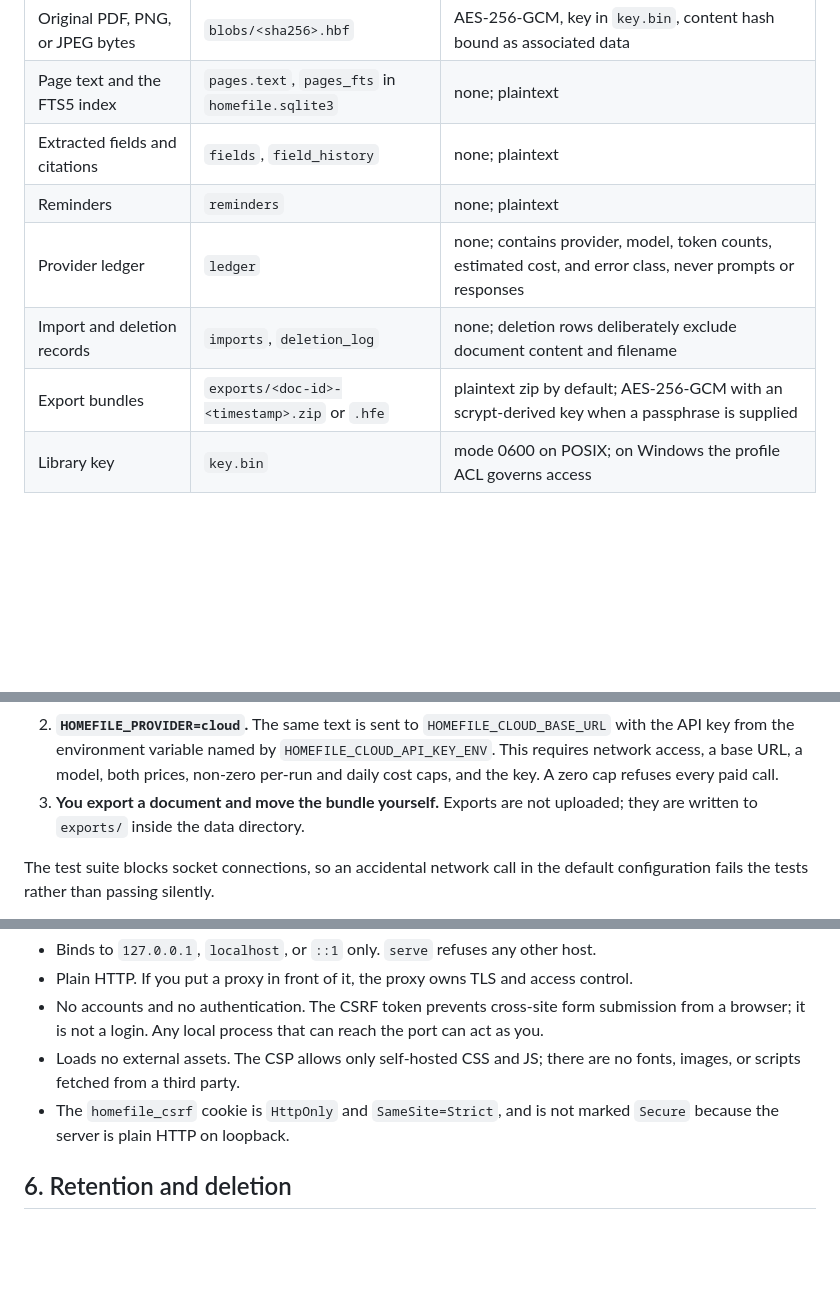
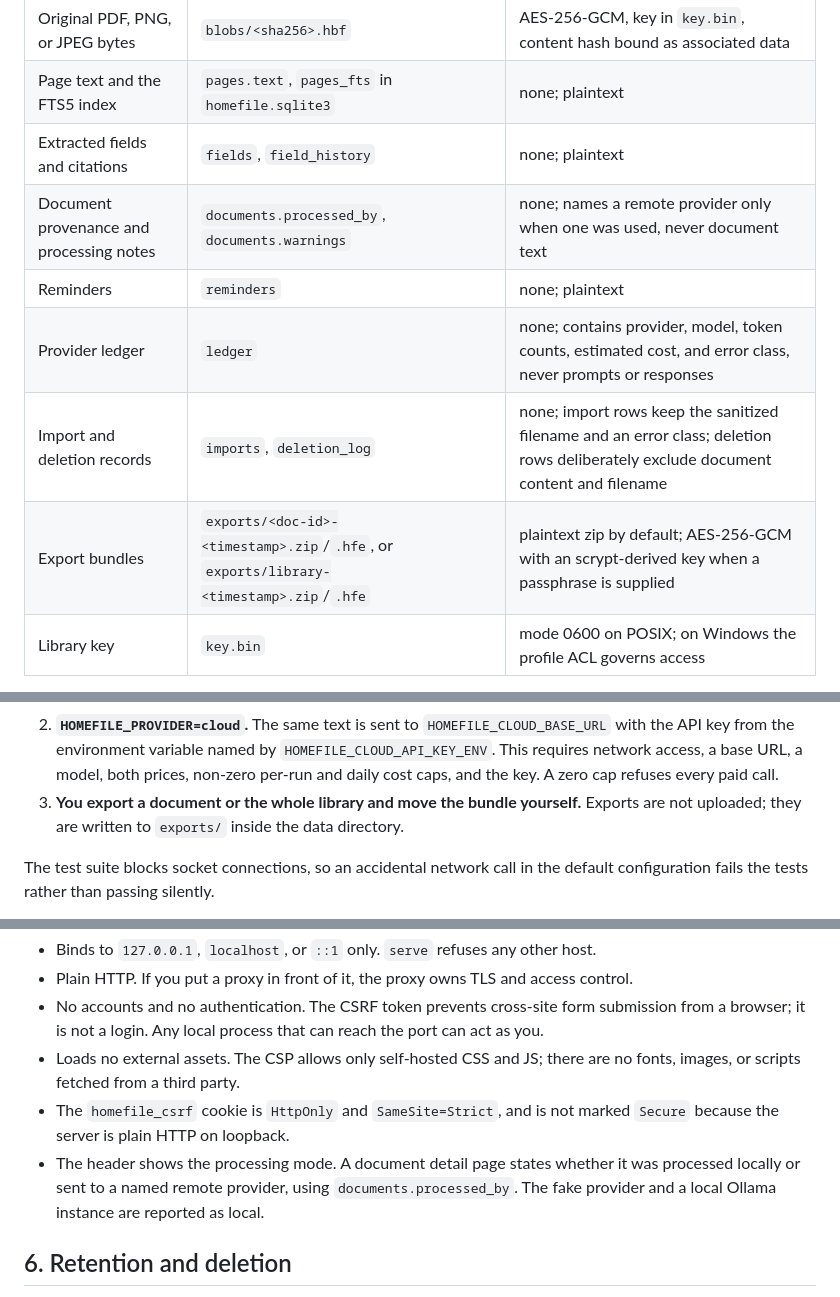
Before and after one commit to r-bug-r/open-home-file, a Markdown page: docs/privacy.md, 3 parts joined by grey strips. Rendered like a GitHub page; blank space fills up the shorter version.

Commit message:
docs: clarify what stays local in the web UI

```diff
--- a/docs/privacy.md
+++ b/docs/privacy.md
@@ -25,10 +25,11 @@ leaves the machine. It describes the code in `src/homefile/` as it exists.
 | Original PDF, PNG, or JPEG bytes | `blobs/<sha256>.hbf` | AES-256-GCM, key in `key.bin`, content hash bound as associated data |
 | Page text and the FTS5 index | `pages.text`, `pages_fts` in `homefile.sqlite3` | none; plaintext |
 | Extracted fields and citations | `fields`, `field_history` | none; plaintext |
+| Document provenance and processing notes | `documents.processed_by`, `documents.warnings` | none; names a remote provider only when one was used, never document text |
 | Reminders | `reminders` | none; plaintext |
 | Provider ledger | `ledger` | none; contains provider, model, token counts, estimated cost, and error class, never prompts or responses |
-| Import and deletion records | `imports`, `deletion_log` | none; deletion rows deliberately exclude document content and filename |
-| Export bundles | `exports/<doc-id>-<timestamp>.zip` or `.hfe` | plaintext zip by default; AES-256-GCM with an scrypt-derived key when a passphrase is supplied |
+| Import and deletion records | `imports`, `deletion_log` | none; import rows keep the sanitized filename and an error class; deletion rows deliberately exclude document content and filename |
+| Export bundles | `exports/<doc-id>-<timestamp>.zip`/`.hfe`, or `exports/library-<timestamp>.zip`/`.hfe` | plaintext zip by default; AES-256-GCM with an scrypt-derived key when a passphrase is supplied |
 | Library key | `key.bin` | mode 0600 on POSIX; on Windows the profile ACL governs access |
 
 `key.bin` sits beside the ciphertext. Anyone who can read the whole data
@@ -51,8 +52,9 @@ Three things can change that, and all are explicit:
    named by `HOMEFILE_CLOUD_API_KEY_ENV`. This requires network access, a base
    URL, a model, both prices, non-zero per-run and daily cost caps, and the
    key. A zero cap refuses every paid call.
-3. **You export a document and move the bundle yourself.** Exports are not
-   uploaded; they are written to `exports/` inside the data directory.
+3. **You export a document or the whole library and move the bundle
+   yourself.** Exports are not uploaded; they are written to `exports/`
+   inside the data directory.
 
 The test suite blocks socket connections, so an accidental network call in the
 default configuration fails the tests rather than passing silently.
@@ -92,6 +94,10 @@ Ollama on loopback if the text must stay on the machine.
   are no fonts, images, or scripts fetched from a third party.
 - The `homefile_csrf` cookie is `HttpOnly` and `SameSite=Strict`, and is not
   marked `Secure` because the server is plain HTTP on loopback.
+- The header shows the processing mode. A document detail page states whether
+  it was processed locally or sent to a named remote provider, using
+  `documents.processed_by`. The fake provider and a local Ollama instance are
+  reported as local.
 
 ## 6. Retention and deletion
 
```
